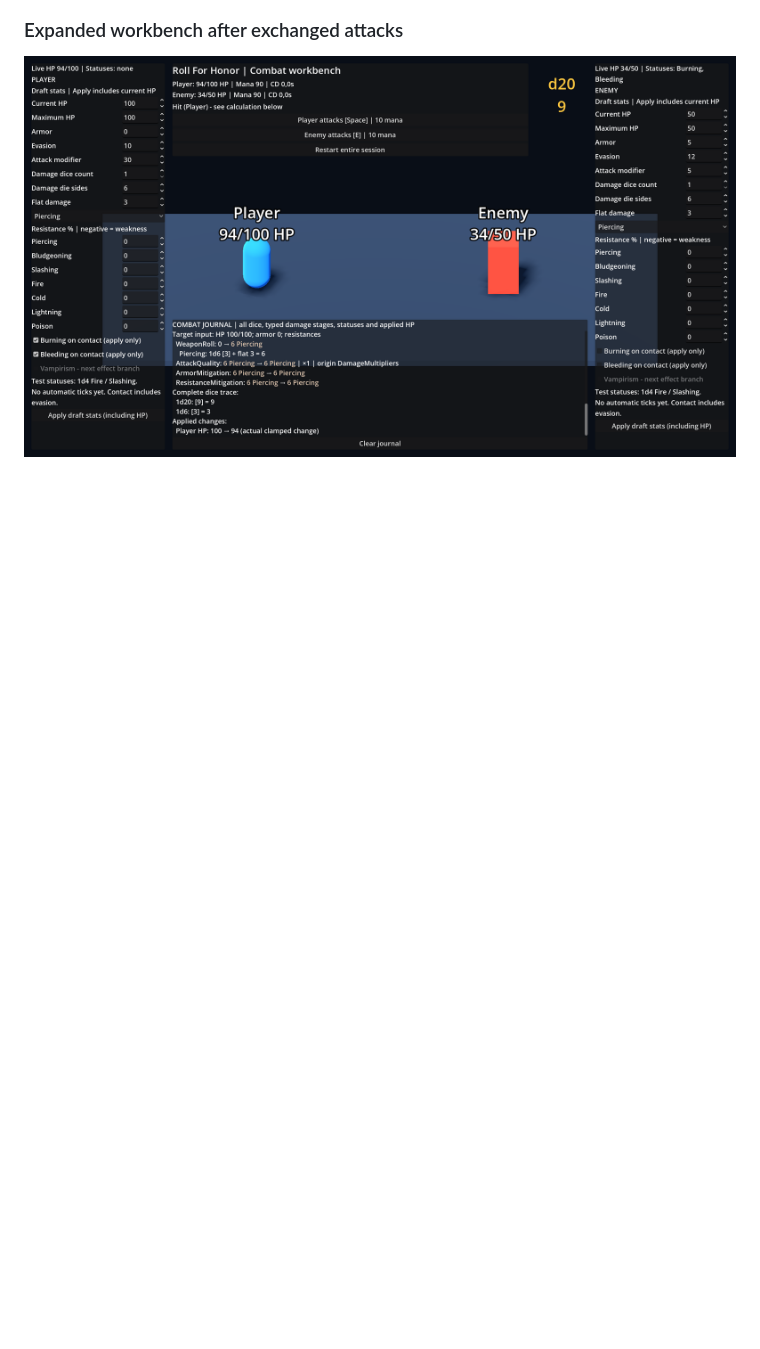
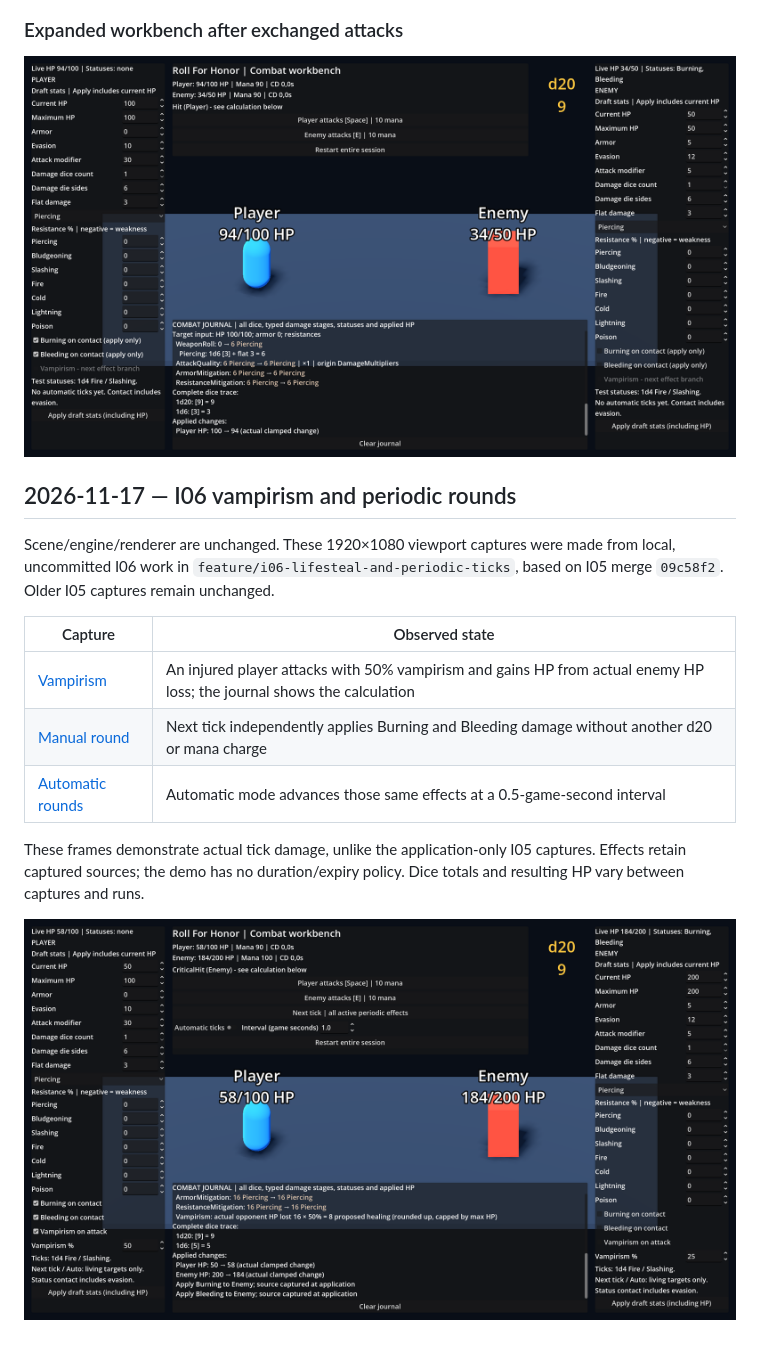
Before and after one commit to koliruslik/RollForHonor, a Markdown page: docs/development-history/README.md, the part around the change. Rendered like a GitHub page; pictures changed too: docs/development-history/2026-11-17/06-lifesteal-impact.png (added); blank space fills up the shorter version.

```diff
--- a/docs/development-history/README.md
+++ b/docs/development-history/README.md
@@ -28,3 +28,21 @@ demonstrate automatic periodic ticks or vampirism. Dice results vary per launch.
 ### Expanded workbench after exchanged attacks
 
 ![Editable workbench combat](2026-11-17/05-workbench-combat-journal.png)
+
+## 2026-11-17 — I06 vampirism and periodic rounds
+
+Scene/engine/renderer are unchanged. These 1920×1080 viewport captures were made
+from local, uncommitted I06 work in `feature/i06-lifesteal-and-periodic-ticks`,
+based on I05 merge `09c58f2`. Older I05 captures remain unchanged.
+
+| Capture | Observed state |
+| --- | --- |
+| [Vampirism](2026-11-17/06-lifesteal-impact.png) | An injured player attacks with 50% vampirism and gains HP from actual enemy HP loss; the journal shows the calculation |
+| [Manual round](2026-11-17/07-manual-periodic-tick.png) | Next tick independently applies Burning and Bleeding damage without another d20 or mana charge |
+| [Automatic rounds](2026-11-17/08-automatic-periodic-ticks.png) | Automatic mode advances those same effects at a 0.5-game-second interval |
+
+These frames demonstrate actual tick damage, unlike the application-only I05
+captures. Effects retain captured sources; the demo has no duration/expiry policy.
+Dice totals and resulting HP vary between captures and runs.
+
+![Vampirism and actual HP changes](2026-11-17/06-lifesteal-impact.png)
```
Also changed, not shown: README.md (+49 -11 lines), docs/development-history/2026-11-17/07-manual-periodic-tick.png (added), docs/development-history/2026-11-17/08-automatic-periodic-ticks.png (added).
